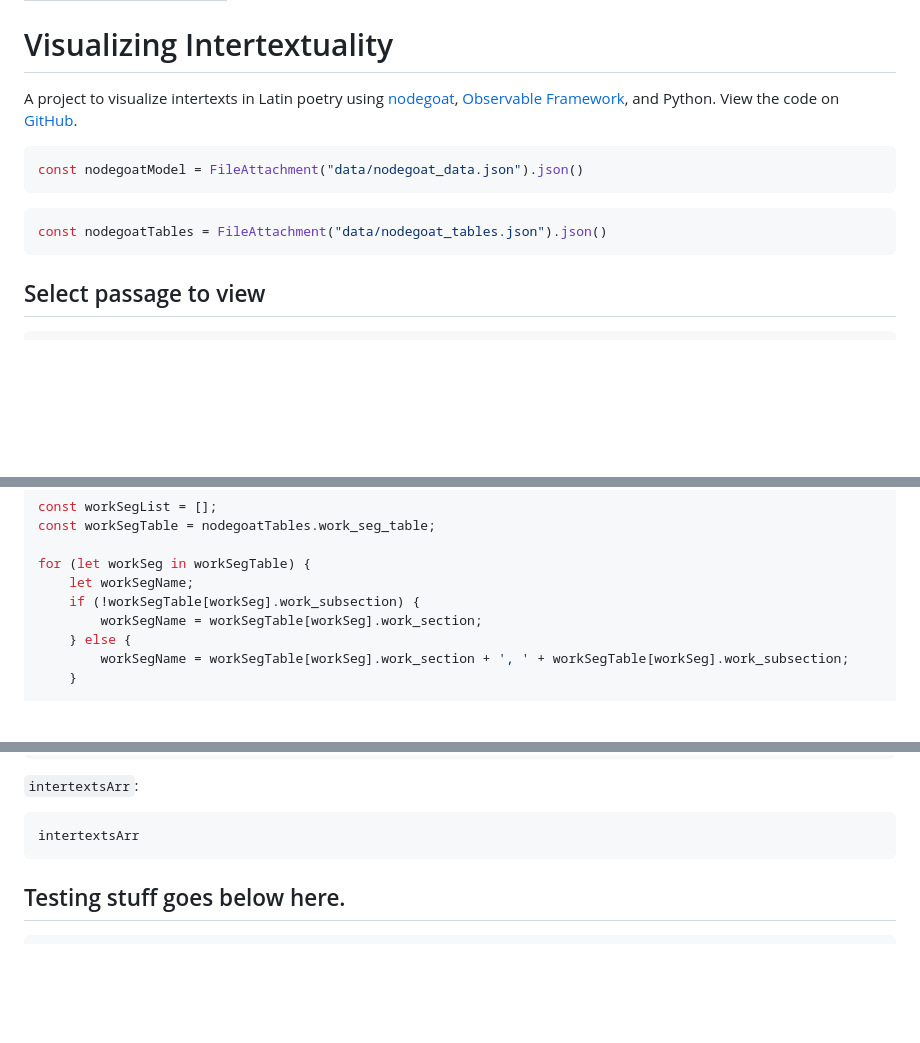
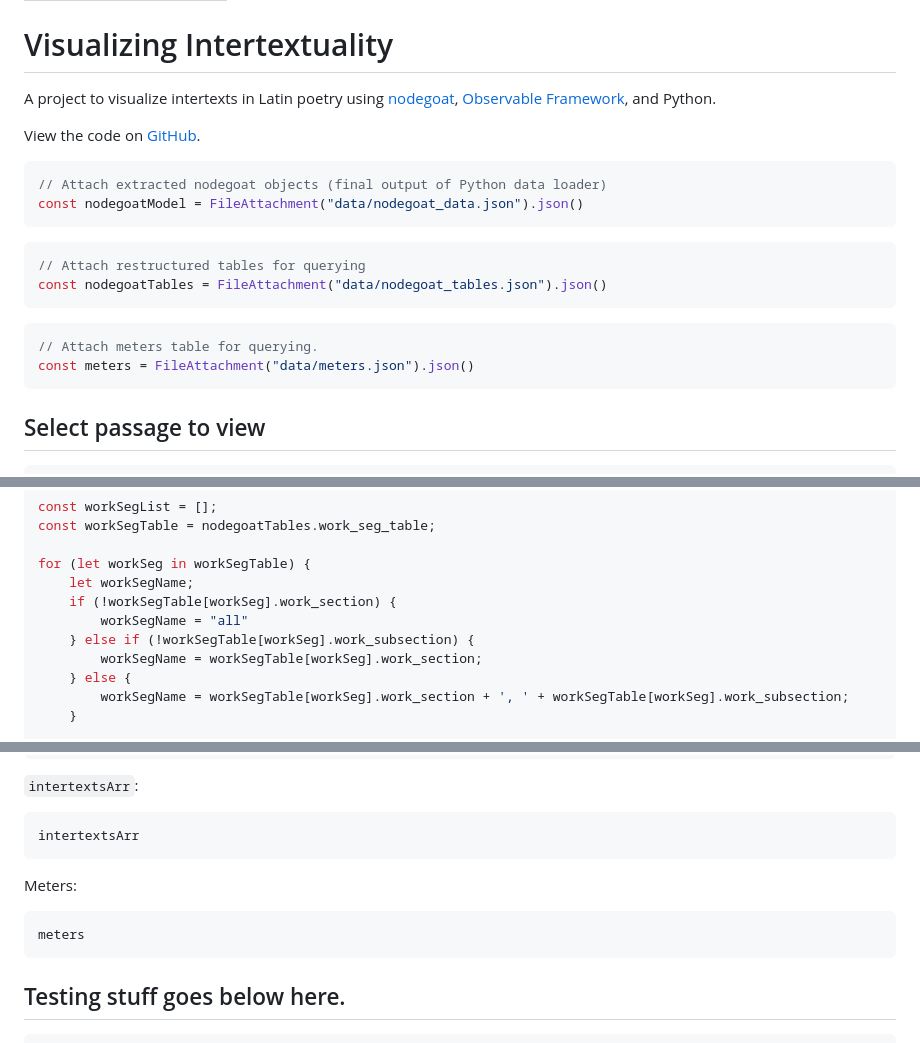
Before and after one commit to dkrasne/visualizing_intertextuality, a Markdown page: src/index.md, 3 parts joined by grey strips. Drawn GitHub-style; blank space fills up the shorter version.

````diff
--- a/src/index.md
+++ b/src/index.md
@@ -4,19 +4,26 @@ title: Visualizing Intertextuality
 
 # Visualizing Intertextuality
 
-A project to visualize intertexts in Latin poetry using [nodegoat](https://nodegoat.net/), [Observable Framework](https://observablehq.com/framework/), and Python. View the code on [GitHub](https://github.com/dkrasne/visualizing_intertextuality).
+A project to visualize intertexts in Latin poetry using [nodegoat](https://nodegoat.net/), [Observable Framework](https://observablehq.com/framework/), and Python.
+
+View the code on [GitHub](https://github.com/dkrasne/visualizing_intertextuality).
 
 
 <!-- Load data -->
 
 ```js
+// Attach extracted nodegoat objects (final output of Python data loader)
 const nodegoatModel = FileAttachment("data/nodegoat_data.json").json()
 ```
-
-
 ```js
+// Attach restructured tables for querying
 const nodegoatTables = FileAttachment("data/nodegoat_tables.json").json()
 ```
+```js
+// Attach meters table for querying.
+const meters = FileAttachment("data/meters.json").json()
+```
+<!-- End load data -->
 
 
 ## Select passage to view
@@ -62,7 +69,9 @@ const workSegTable = nodegoatTables.work_seg_table;
 
 for (let workSeg in workSegTable) {
 	let workSegName;
-	if (!workSegTable[workSeg].work_subsection) {
+	if (!workSegTable[workSeg].work_section) {
+		workSegName = "all"
+	} else if (!workSegTable[workSeg].work_subsection) {
 		workSegName = workSegTable[workSeg].work_section;
 	} else {
 		workSegName = workSegTable[workSeg].work_section + ', ' + workSegTable[workSeg].work_subsection;
@@ -492,6 +513,11 @@ wordsFiltered
 intertextsArr
 ```
 
+Meters:
+
+```js
+meters
+```
 
 
 ## Testing stuff goes below here.
````
Also changed, not shown: other parts of src/index.md (+21 -19 lines).
